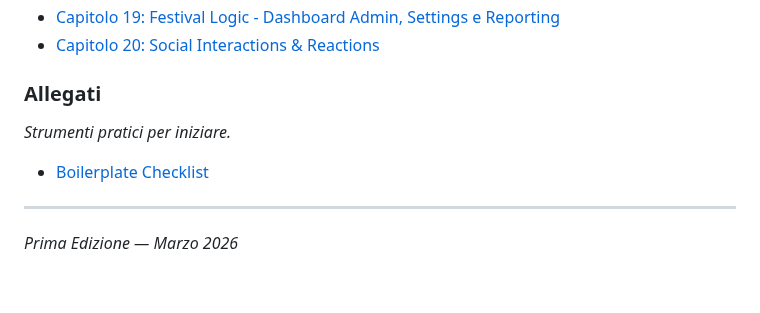
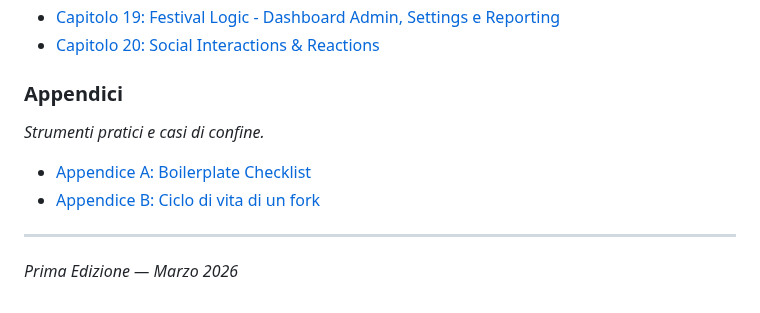
Before and after one commit to Pitz72/MODELLO-UNIVERSALE-miniCMS, a Markdown page: README.md, the part around the change. Drawn GitHub-style.

```diff
--- a/README.md
+++ b/README.md
@@ -65,10 +65,11 @@ L'obiettivo è uno standard di sviluppo per Web App moderne leggere che sia:
 - [Capitolo 19: Festival Logic - Dashboard Admin, Settings e Reporting](./CAPITOLO%2019%20-%20Festival%20Logic%20-%20Dashboard%20Admin%2C%20Settings%20e%20Reporting.md)
 - [Capitolo 20: Social Interactions & Reactions](./CAPITOLO%2020%20-%20Social%20Interactions%20%26%20Reactions.md)
 
-### Allegati
-*Strumenti pratici per iniziare.*
+### Appendici
+*Strumenti pratici e casi di confine.*
 
-- [Boilerplate Checklist](./BOILERPLATE-CHECKLIST.md)
+- [Appendice A: Boilerplate Checklist](./BOILERPLATE-CHECKLIST.md)
+- [Appendice B: Ciclo di vita di un fork](./APPENDICE%20B%20-%20Ciclo%20di%20vita%20di%20un%20fork.md)
 
 ---
 *Prima Edizione — Marzo 2026*
```
Also changed, not shown: APPENDICE B - Ciclo di vita di un fork.md (added, +72 -0 lines).
